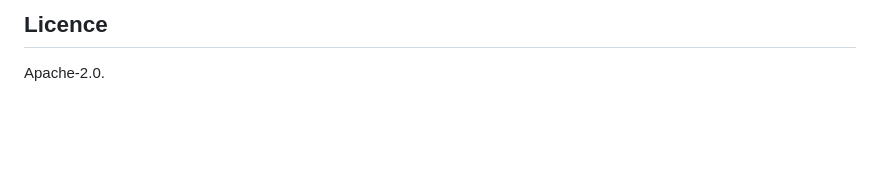
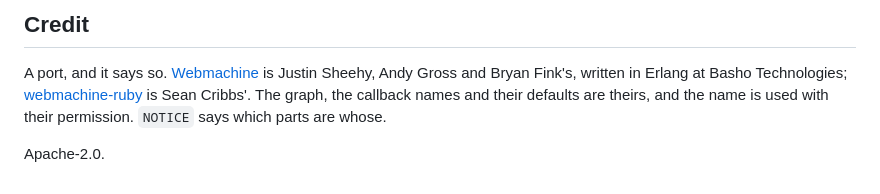
Before and after one commit to Asmod4n/webmachine-mruby, a Markdown page: README.md, the part around one of its changes. Rendered like a GitHub page; blank space fills up the shorter version.

```diff
--- a/README.md
+++ b/README.md
@@ -178,4 +137,11 @@ an idea.
 
-## Licence
+## Credit
+
+A port, and it says so. [Webmachine](https://github.com/webmachine/webmachine)
+is Justin Sheehy, Andy Gross and Bryan Fink's, written in Erlang at
+Basho Technologies; [webmachine-ruby](https://github.com/webmachine/webmachine-ruby)
+is Sean Cribbs'. The graph, the callback names and their defaults are
+theirs, and the name is used with their permission. `NOTICE` says which
+parts are whose.
 
 Apache-2.0.
```
Also changed, not shown: other parts of README.md (+91 -132 lines).
